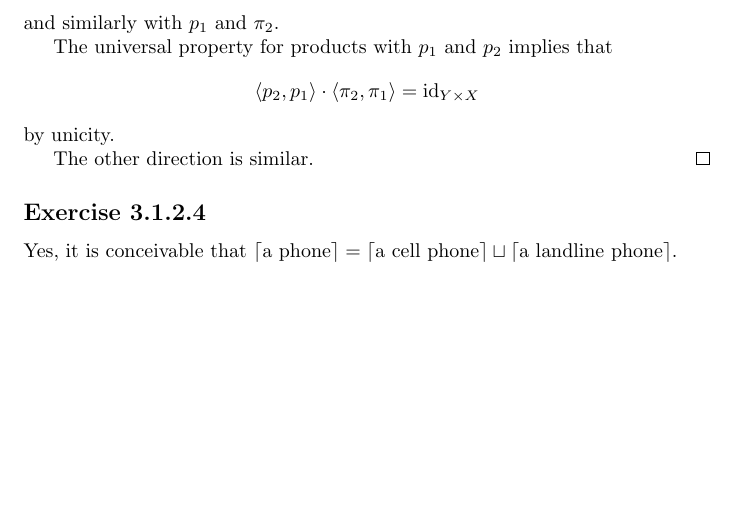
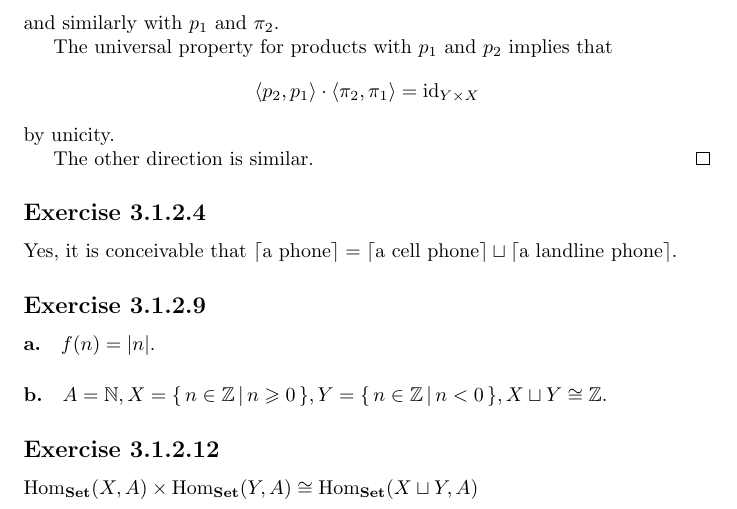
Before and after one commit to cjmazey/category-theory-for-the-sciences, a LaTeX problem sheet (exercises.tex, which reads chapter03.tex): part of page 6 of 6, cut so that both start at the same text, the shorter picture padded with empty space. Compiled offline with pdfLaTeX.

Commit message:
fin 3.1.2.12

```diff
--- a/chapter03.tex
+++ b/chapter03.tex
@@ -77,6 +77,20 @@ $\lceil\mathrm{a\ phone}\rceil =
 \lceil\mathrm{a\ landline\ phone}\rceil$.
 
 
+\exercise{3.1.2.9}
+\paragraph{a.}
+$f(n) = \lvert n \rvert$.
+\paragraph{b.}
+$A = \mathbb{N},
+X = \{\,n \in \mathbb{Z} \,\vert\, n \geqslant 0\,\},
+Y = \{\,n \in \mathbb{Z} \,\vert\, n < 0\,\},
+X \sqcup Y \cong \mathbb{Z}$.
+
+
+\exercise{3.1.2.12}
+$\Hom{Set}(X,A) \times \Hom{Set}(Y,A) \cong \Hom{Set}(X \sqcup Y,A)$
+
+
 %%% Local Variables:
 %%% mode: latex
 %%% TeX-master: "exercises"
```
